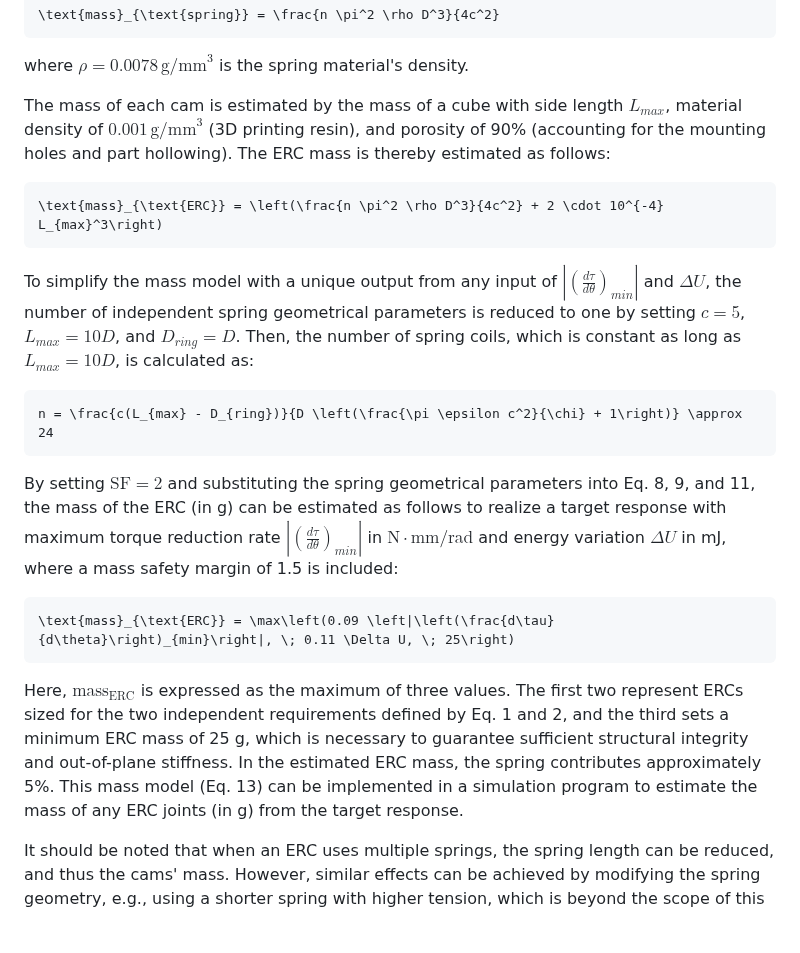
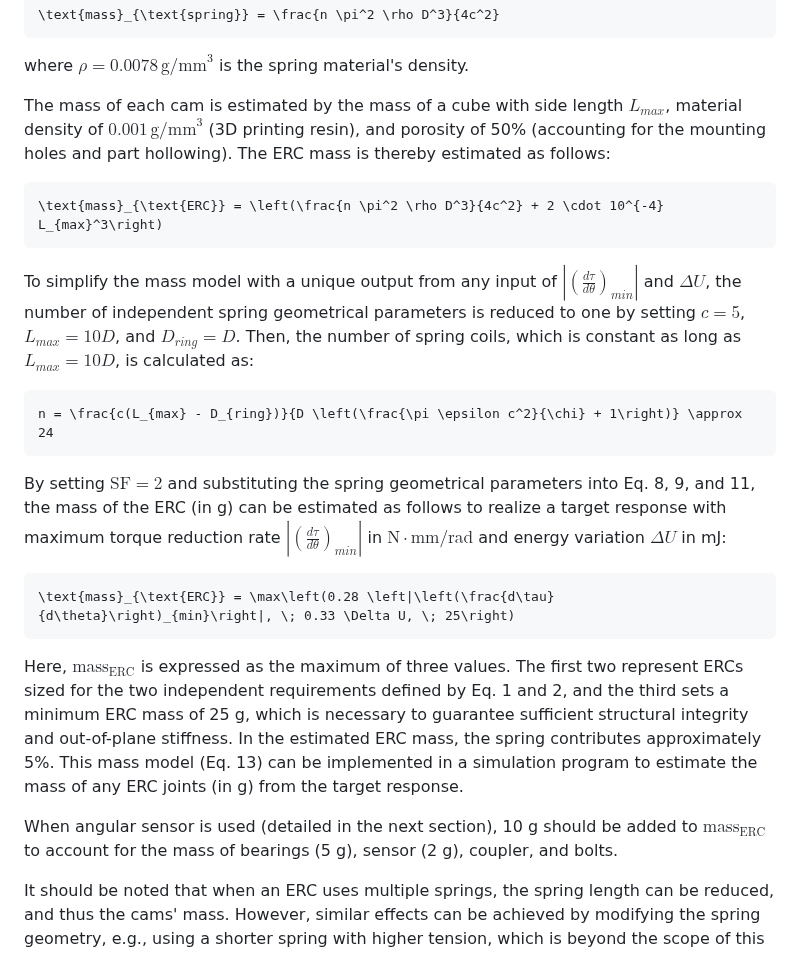
Before and after one commit to wurui1991/ERC_joint_design_program_SPEAR, a Markdown page: README.md, the part around the change. Drawn GitHub-style; blank space fills up the shorter version.

````diff
--- a/README.md
+++ b/README.md
@@ -155,7 +155,7 @@ From the spring diameter $D$, the spring mass can be evaluated as:
 
 where $\rho = 0.0078 \, \text{g/mm}^3$ is the spring material's density.
 
-The mass of each cam is estimated by the mass of a cube with side length $L_{max}$, material density of $0.001 \, \text{g/mm}^3$ (3D printing resin), and porosity of 90% (accounting for the mounting holes and part hollowing). The ERC mass is thereby estimated as follows:
+The mass of each cam is estimated by the mass of a cube with side length $L_{max}$, material density of $0.001 \, \text{g/mm}^3$ (3D printing resin), and porosity of 50% (accounting for the mounting holes and part hollowing). The ERC mass is thereby estimated as follows:
 
 ```math
 \text{mass}_{\text{ERC}} = \left(\frac{n \pi^2 \rho D^3}{4c^2} + 2 \cdot 10^{-4} L_{max}^3\right)
@@ -167,13 +167,15 @@ To simplify the mass model with a unique output from any input of $\left|\left(\
 n = \frac{c(L_{max} - D_{ring})}{D \left(\frac{\pi \epsilon c^2}{\chi} + 1\right)} \approx 24
 ```
 
-By setting $\text{SF} = 2$ and substituting the spring geometrical parameters into Eq. 8, 9, and 11, the mass of the ERC (in g) can be estimated as follows to realize a target response with maximum torque reduction rate $\left|\left(\frac{d\tau}{d\theta}\right)_{min}\right|$ in $\text{N} \cdot \text{mm}/\text{rad}$ and energy variation $\Delta U$ in mJ, where a mass safety margin of 1.5 is included:
+By setting $\text{SF} = 2$ and substituting the spring geometrical parameters into Eq. 8, 9, and 11, the mass of the ERC (in g) can be estimated as follows to realize a target response with maximum torque reduction rate $\left|\left(\frac{d\tau}{d\theta}\right)_{min}\right|$ in $\text{N} \cdot \text{mm}/\text{rad}$ and energy variation $\Delta U$ in mJ:
 
 ```math
-\text{mass}_{\text{ERC}} = \max\left(0.09 \left|\left(\frac{d\tau}{d\theta}\right)_{min}\right|, \; 0.11 \Delta U, \; 25\right)
+\text{mass}_{\text{ERC}} = \max\left(0.28 \left|\left(\frac{d\tau}{d\theta}\right)_{min}\right|, \; 0.33 \Delta U, \; 25\right)
 ```
 
 Here, $\text{mass}_{\text{ERC}}$ is expressed as the maximum of three values. The first two represent ERCs sized for the two independent requirements defined by Eq. 1 and 2, and the third sets a minimum ERC mass of 25 g, which is necessary to guarantee sufficient structural integrity and out-of-plane stiffness. In the estimated ERC mass, the spring contributes approximately 5%. This mass model (Eq. 13) can be implemented in a simulation program to estimate the mass of any ERC joints (in g) from the target response.
+
+When angular sensor is used (detailed in the next section), 10 g should be added to $\text{mass}_{\text{ERC}}$ to account for the mass of bearings (5 g), sensor (2 g), coupler, and bolts.
 
 It should be noted that when an ERC uses multiple springs, the spring length can be reduced, and thus the cams' mass. However, similar effects can be achieved by modifying the spring geometry, e.g., using a shorter spring with higher tension, which is beyond the scope of this simplified mass model.
 
````
